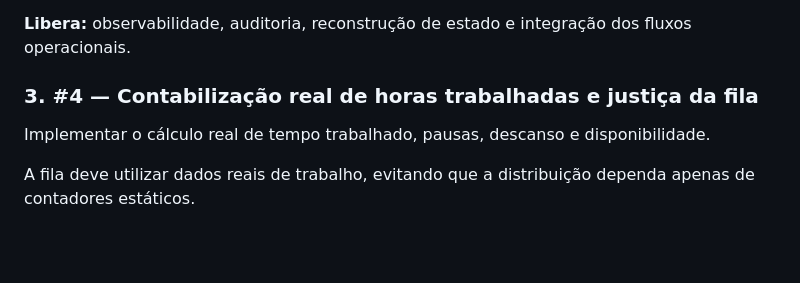
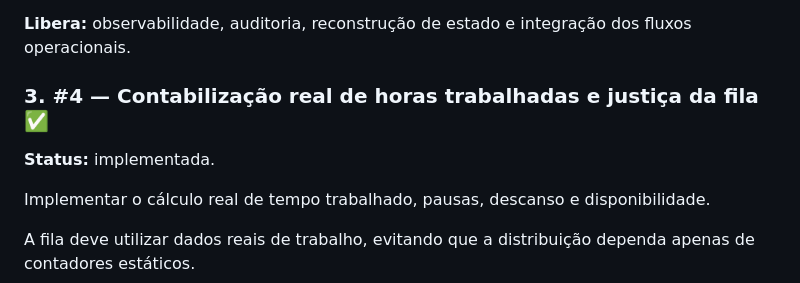
Before and after one commit to suissa/motoboys.delivery, a Markdown page: docs/implementation/PLAN.md, the part around the change. Drawn GitHub-style; blank space fills up the shorter version.

Commit message:
docs: mark active work time issue as implemented

```diff
--- a/docs/implementation/PLAN.md
+++ b/docs/implementation/PLAN.md
@@ -30,7 +30,9 @@ O evento representa o que aconteceu; dashboard, WhatsApp e demais interfaces pas
 
 **Libera:** observabilidade, auditoria, reconstrução de estado e integração dos fluxos operacionais.
 
-### 3. #4 — Contabilização real de horas trabalhadas e justiça da fila
+### 3. #4 — Contabilização real de horas trabalhadas e justiça da fila ✅
+
+**Status:** implementada.
 
 Implementar o cálculo real de tempo trabalhado, pausas, descanso e disponibilidade.
 
```
